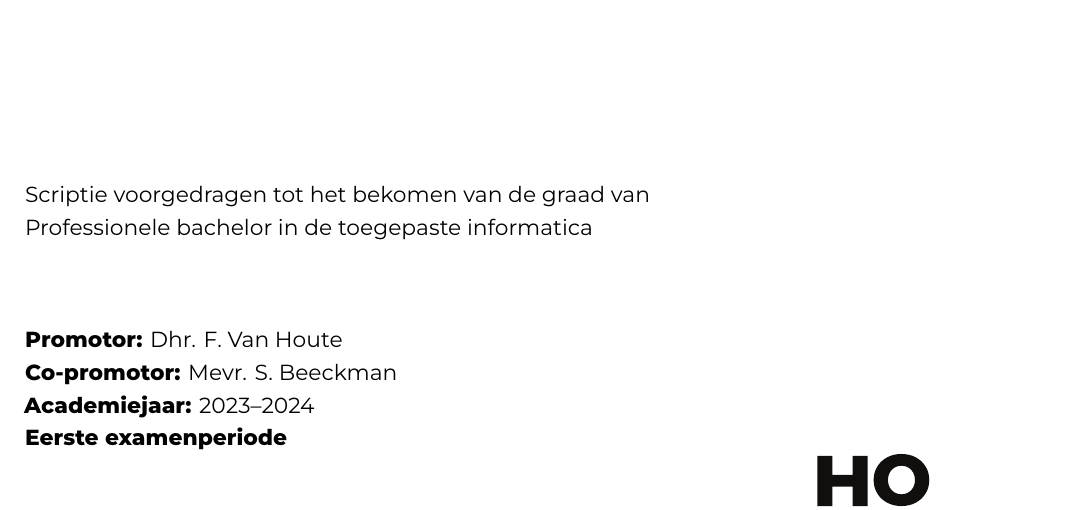
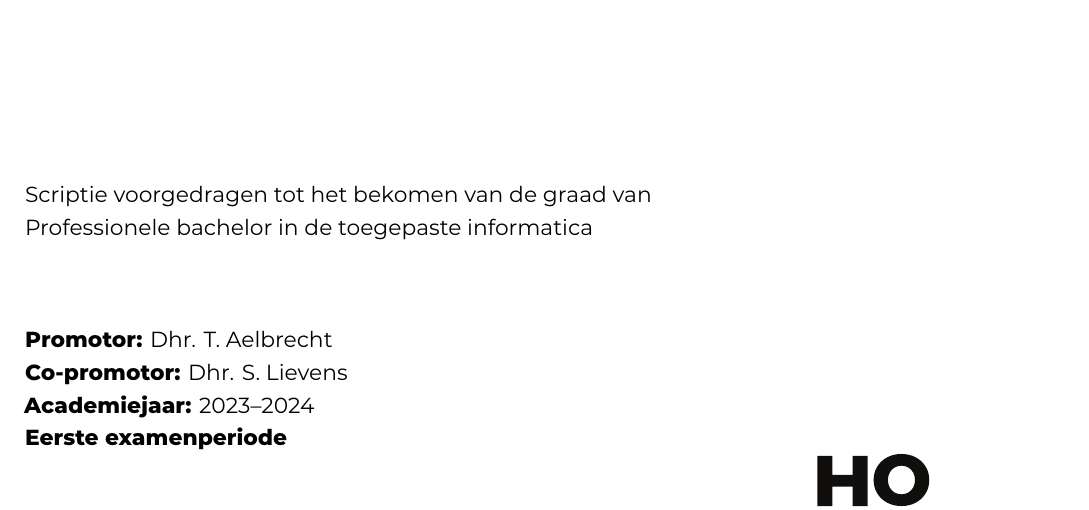
Before and after one commit to casperaudenaert/BP, a LaTeX thesis (bachproef/FamilienaamVoornaamBP.tex): part of page 1 of 29, cut so that both start at the same text. Compiled offline with XeLaTeX; a missing font is replaced by an installed copy or a similar font; a LaTeX package or settings file that is missing is left out.

Commit message:
basic info update

```diff
--- a/bachproef/FamilienaamVoornaamBP.tex
+++ b/bachproef/FamilienaamVoornaamBP.tex
@@ -53,8 +53,8 @@
 %%---------- Document metadata -------------------------------------------------
 % TODO: Replace this with your own information
 \author{Casper Audenaert}
-\supervisor{Dhr. F. Van Houte}
-\cosupervisor{Mevr. S. Beeckman}
+\supervisor{Dhr. T. Aelbrecht}
+\cosupervisor{Dhr. S. Lievens}
 \title{Lokaal uitvoeren van Machine Learning pipelines: een vergelijkende studie en Proof of Concept.}
 \academicyear{\advance\year by -1 \the\year--\advance\year by 1 \the\year}
 \examperiod{1}
```
